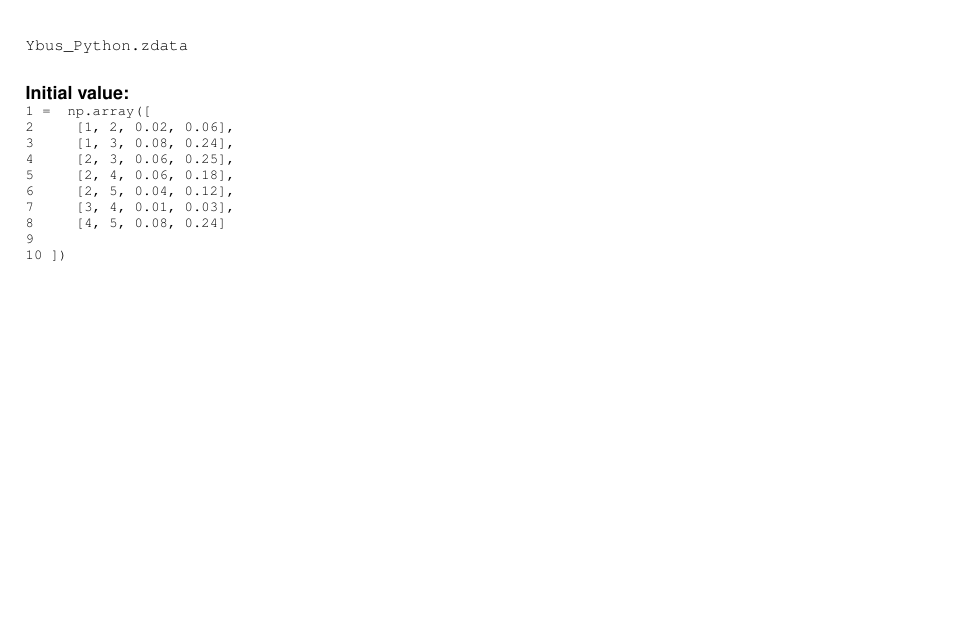
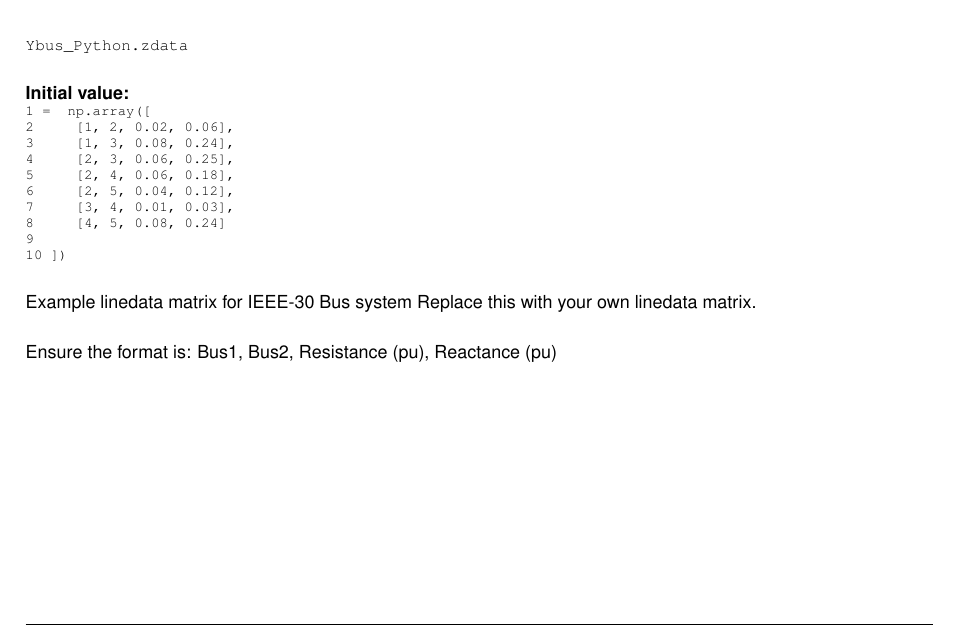
Before and after one commit to Sree2011/codes-loadflow-analysis, a LaTeX book (docs/latex/refman.tex, which reads docs/latex/namespaceYbus__Python.tex): part of page 13 of 28, cut so that both start at the same text, the shorter picture padded with empty space. Compiled offline with pdfLaTeX.

Commit message:
Update documentation

```diff
--- a/docs/latex/namespaceYbus__Python.tex
+++ b/docs/latex/namespaceYbus__Python.tex
@@ -136,3 +136,8 @@ Args:
 \DoxyCodeLine{10 ])}
 
 \end{DoxyCode}
+
+
+Example linedata matrix for IEEE-\/30 Bus system Replace this with your own linedata matrix.
+
+Ensure the format is\+: Bus1, Bus2, Resistance (pu), Reactance (pu)
```
Also changed, not shown: docs/latex/Ybus__Python_8py.tex (+1 -1 lines), docs/latex/namespaceYbus__Python.tex (2 more changed lines), 2 other files.
